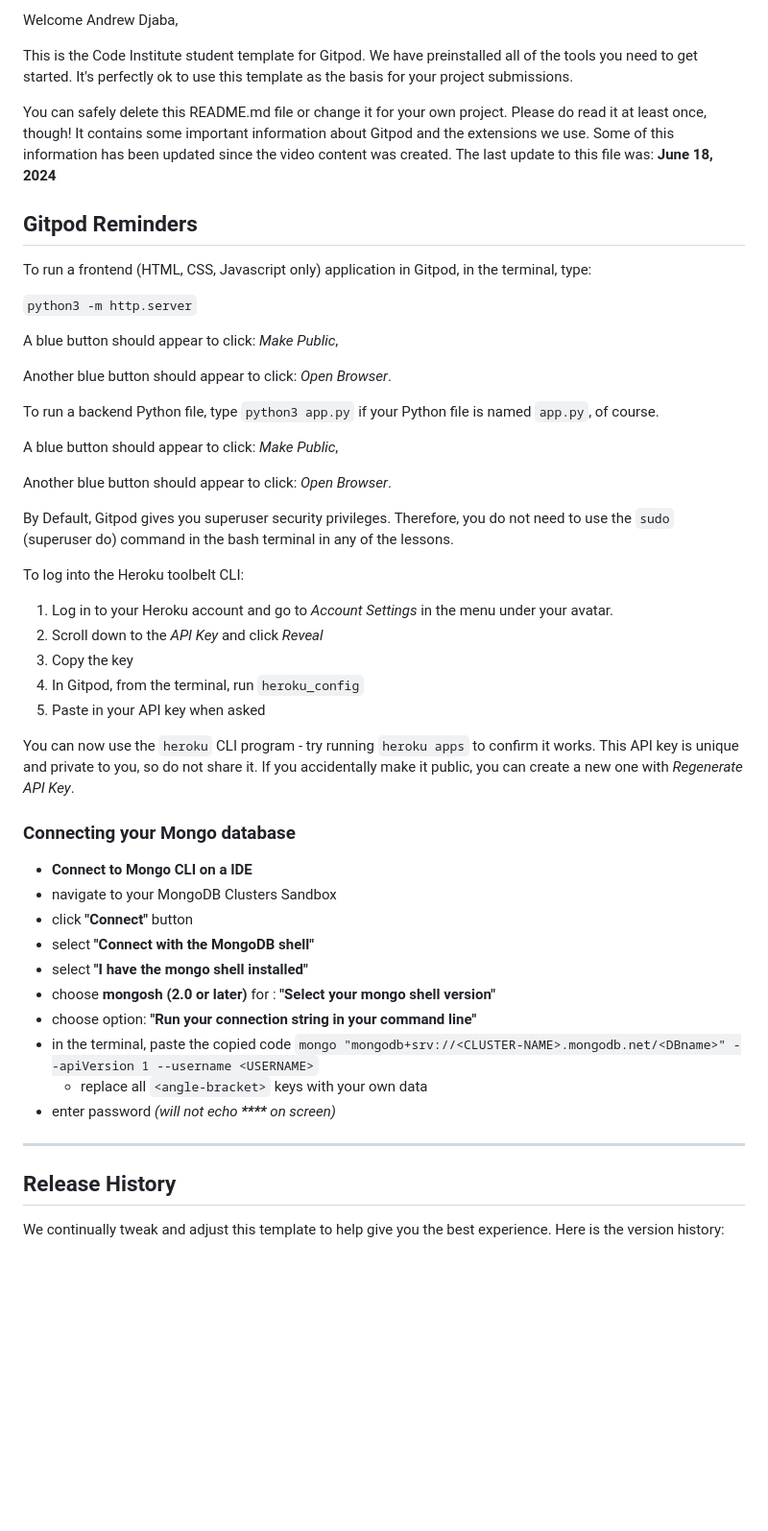
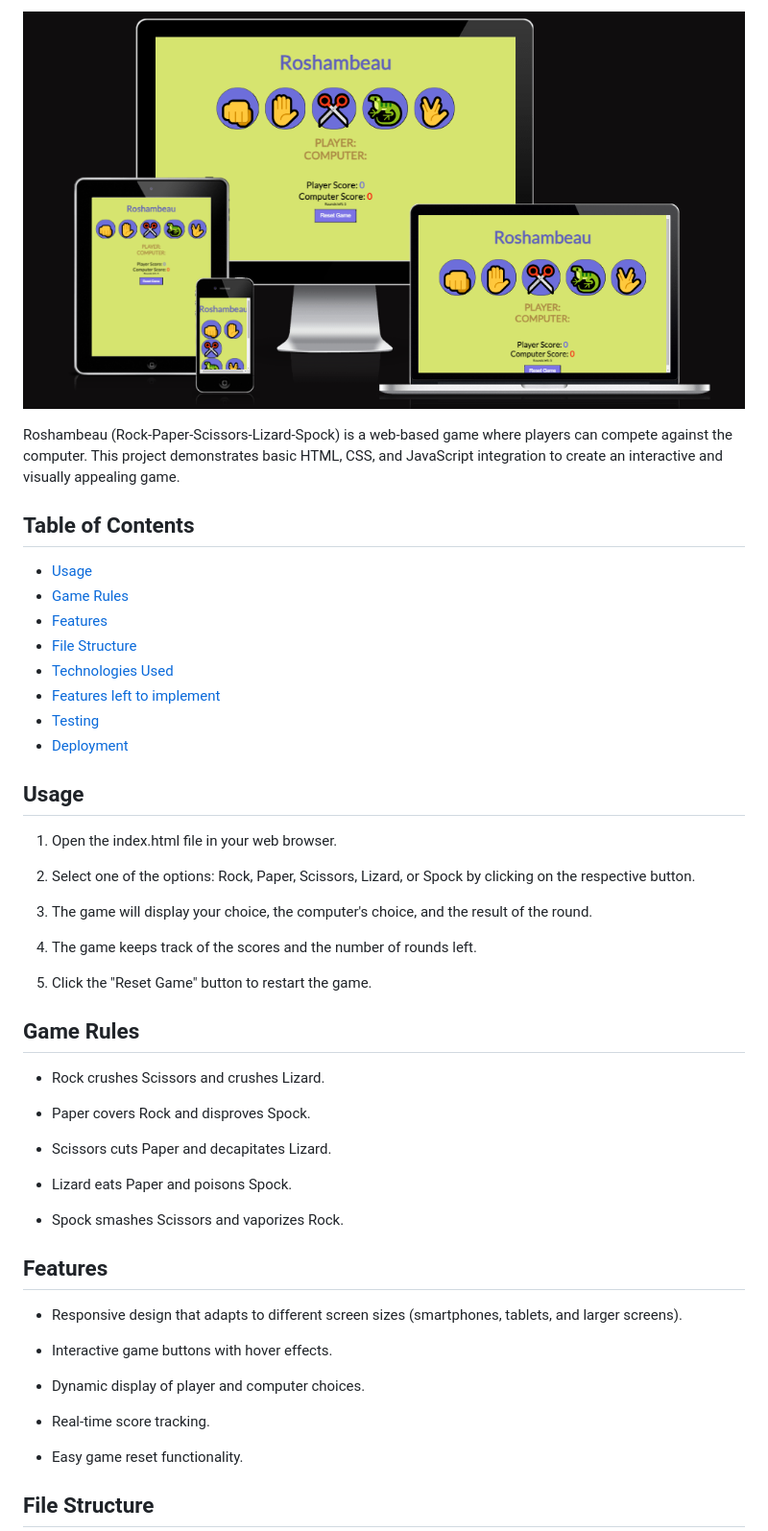
Before and after one commit to JabengJab/PP2-Roshambeau-Andrew-Djaba, a Markdown page: README.md, the part around the change printed below. Shown: that part at 96% size. GitHub-like rendering; pictures changed too: assets/images/Screenshott.PNG (added); blank space fills up the shorter version.

Commit message:
Complete Readme.md

```diff
--- a/README.md
+++ b/README.md
@@ -2,54 +2,51 @@
 
-Welcome Andrew Djaba,
+![Screenshot of Game Page](assets/images/Screenshott.PNG)
 
-This is the Code Institute student template for Gitpod. We have preinstalled all of the tools you need to get started. It's perfectly ok to use this template as the basis for your project submissions.
+Roshambeau (Rock-Paper-Scissors-Lizard-Spock) is a web-based game where players can compete against the computer. This project demonstrates basic HTML, CSS, and JavaScript integration to create an interactive and visually appealing game.
 
-You can safely delete this README.md file or change it for your own project. Please do read it at least once, though! It contains some important information about Gitpod and the extensions we use. Some of this information has been updated since the video content was created. The last update to this file was: **June 18, 2024**
+## Table of Contents
 
-## Gitpod Reminders
+- [Usage](#usage)
+- [Game Rules](#game-rules)
+- [Features](#features)
+- [File Structure](#file-structure)
+- [Technologies Used](#technologies-used)
+- [Features left to implement](#features-left-to-implement)
+- [Testing](#testing)
+- [Deployment](#deployment)
 
-To run a frontend (HTML, CSS, Javascript only) application in Gitpod, in the terminal, type:
+## Usage
 
-`python3 -m http.server`
+1. Open the index.html file in your web browser.
 
-A blue button should appear to click: _Make Public_,
+2. Select one of the options: Rock, Paper, Scissors, Lizard, or Spock by   clicking on the respective button.
 
-Another blue button should appear to click: _Open Browser_.
+3. The game will display your choice, the computer's choice, and the result of the round.
 
-To run a backend Python file, type `python3 app.py` if your Python file is named `app.py`, of course.
+4. The game keeps track of the scores and the number of rounds left.
 
-A blue button should appear to click: _Make Public_,
+5. Click the "Reset Game" button to restart the game.
 
-Another blue button should appear to click: _Open Browser_.
 
-By Default, Gitpod gives you superuser security privileges. Therefore, you do not need to use the `sudo` (superuser do) command in the bash terminal in any of the lessons.
+## Game Rules
 
-To log into the Heroku toolbelt CLI:
+* Rock crushes Scissors and crushes Lizard.
 
-1. Log in to your Heroku account and go to *Account Settings* in the menu under your avatar.
-2. Scroll down to the *API Key* and click *Reveal*
-3. Copy the key
-4. In Gitpod, from the terminal, run `heroku_config`
-5. Paste in your API key when asked
+* Paper covers Rock and disproves Spock.
+* Scissors cuts Paper and decapitates Lizard.
+* Lizard eats Paper and poisons Spock.
+* Spock smashes Scissors and vaporizes Rock.
 
-You can now use the `heroku` CLI program - try running `heroku apps` to confirm it works. This API key is unique and private to you, so do not share it. If you accidentally make it public, you can create a new one with _Regenerate API Key_.
+## Features
 
-### Connecting your Mongo database
+* Responsive design that adapts to different screen sizes (smartphones, tablets, and larger screens).
 
-- **Connect to Mongo CLI on a IDE**
-- navigate to your MongoDB Clusters Sandbox
-- click **"Connect"** button
-- select **"Connect with the MongoDB shell"**
-- select **"I have the mongo shell installed"**
-- choose **mongosh (2.0 or later)** for : **"Select your mongo shell version"**
-- choose option: **"Run your connection string in your command line"**
-- in the terminal, paste the copied code `mongo "mongodb+srv://<CLUSTER-NAME>.mongodb.net/<DBname>" --apiVersion 1 --username <USERNAME>`
-  - replace all `<angle-bracket>` keys with your own data
-- enter password _(will not echo **\*\*\*\*** on screen)_
+* Interactive game buttons with hover effects.
 
-------
+* Dynamic display of player and computer choices.
 
-## Release History
+* Real-time score tracking.
+* Easy game reset functionality.
 
-We continually tweak and adjust this template to help give you the best experience. Here is the version history:
+## File Structure
 
```
Also changed, not shown: other parts of README.md (+30 -50 lines), assets/images/CSSnoErr.PNG (added), assets/images/File structure.PNG (added), assets/images/W3CUrl.PNG (added), assets/images/htmlnoErr.PNG (added), image.png (added), 1 other file.
